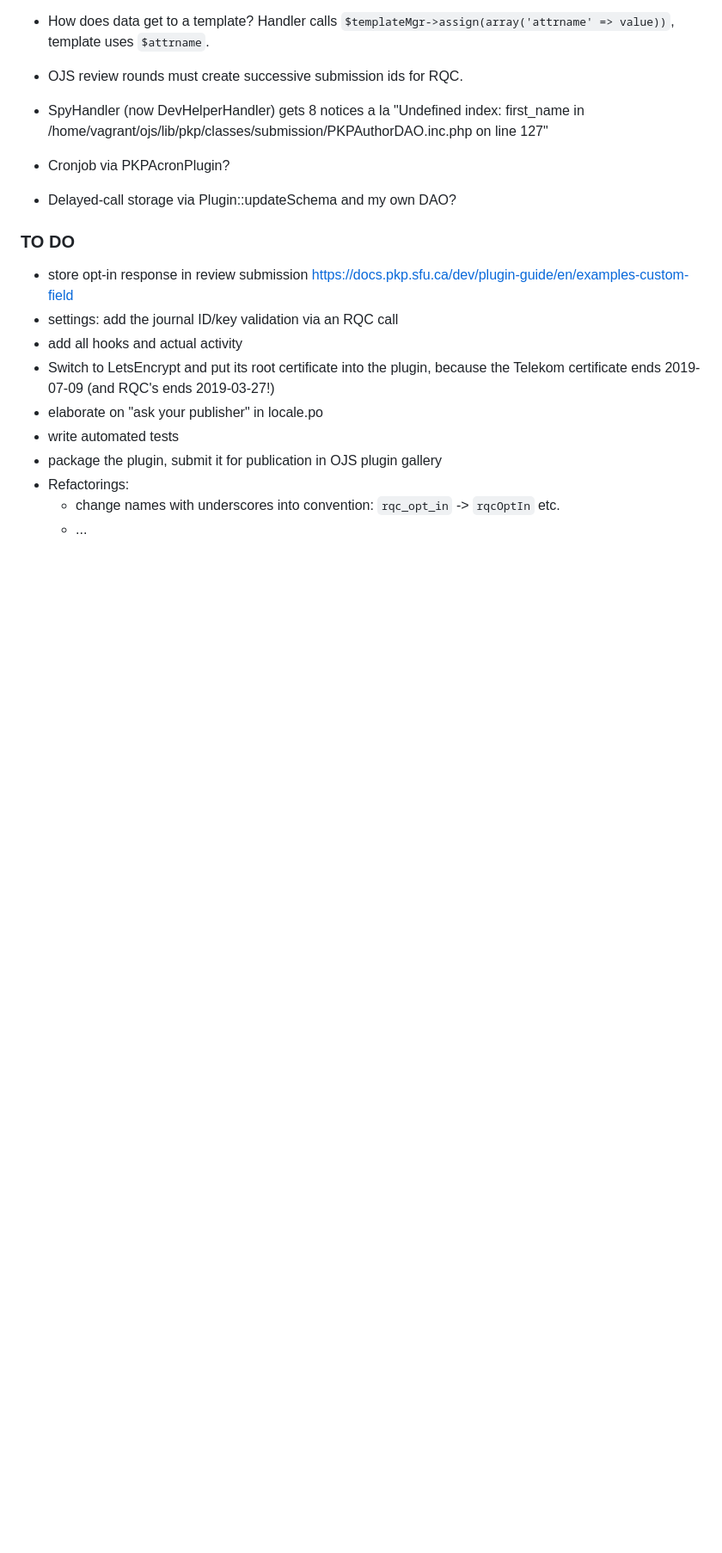
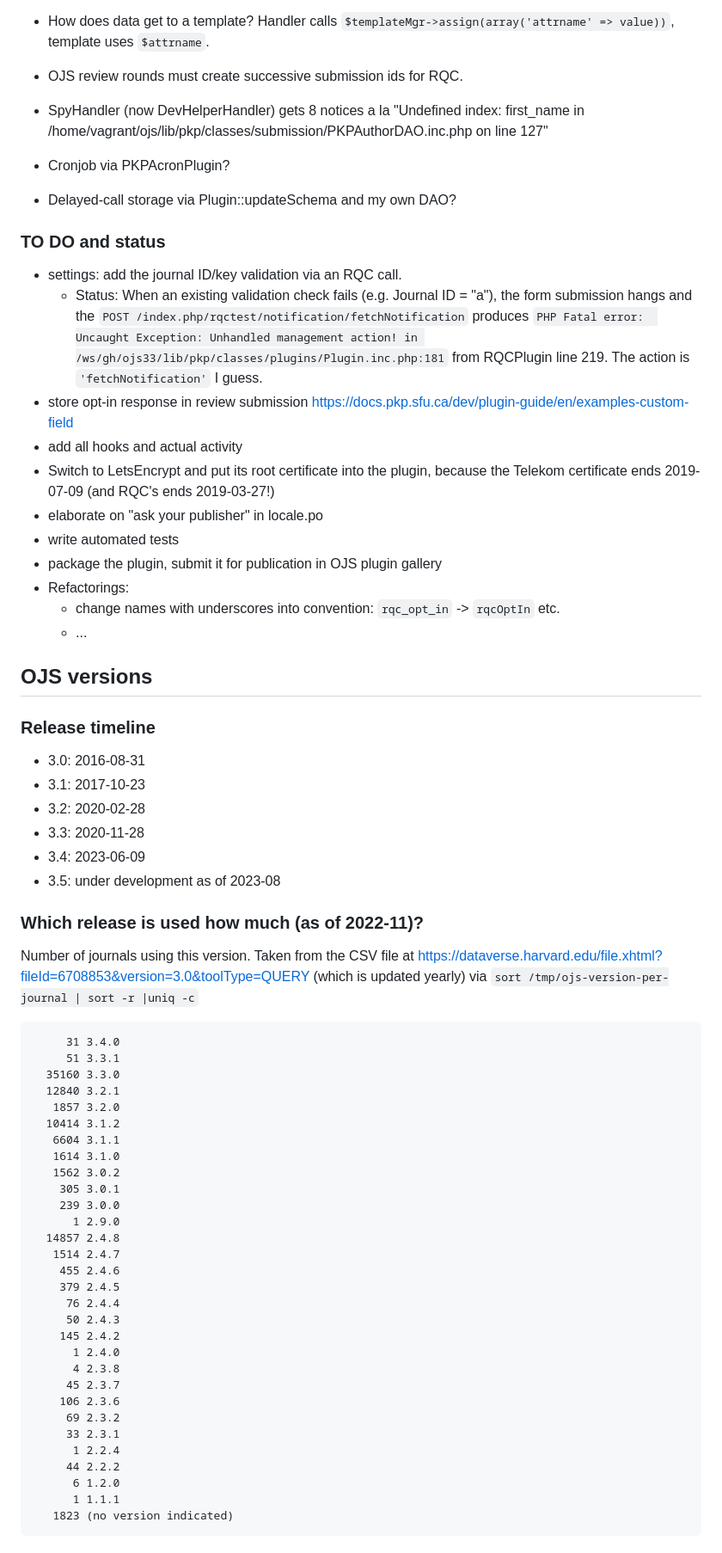
Before and after one commit to prechelt/ojs-rqcplugin, a Markdown page: devnotes.md, the part around the change printed below. Shown: that part at 86% size. Drawn GitHub-style; blank space fills up the shorter version.

Commit message:
devnotes.md: lots of additions and removals

````diff
--- a/devnotes.md
+++ b/devnotes.md
@@ -256,11 +174,16 @@ from `getAffectedTables`.
 - Delayed-call storage via Plugin::updateSchema and my own DAO?
 
 
-### TO DO
+### TO DO and status
 
+- settings: add the journal ID/key validation via an RQC call.
+  - Status: When an existing validation check fails (e.g. Journal ID = "a"),
+    the form submission hangs and the
+    `POST /index.php/rqctest/notification/fetchNotification` produces
+    `PHP Fatal error:  Uncaught Exception: Unhandled management action! in /ws/gh/ojs33/lib/pkp/classes/plugins/Plugin.inc.php:181`
+    from RQCPlugin line 219. The action is `'fetchNotification'` I guess.
 - store opt-in response in review submission
   https://docs.pkp.sfu.ca/dev/plugin-guide/en/examples-custom-field
-- settings: add the journal ID/key validation via an RQC call
 - add all hooks and actual activity
 - Switch to LetsEncrypt and put its root certificate into the plugin,
   because the Telekom certificate ends 2019-07-09
@@ -271,3 +194,56 @@ from `getAffectedTables`.
 - Refactorings:
     - change names with underscores into convention: `rqc_opt_in` -> `rqcOptIn` etc.
     - ...
+
+
+## OJS versions
+
+### Release timeline
+
+- 3.0: 2016-08-31
+- 3.1: 2017-10-23
+- 3.2: 2020-02-28
+- 3.3: 2020-11-28
+- 3.4: 2023-06-09
+- 3.5: under development as of 2023-08
+
+### Which release is used how much (as of 2022-11)?
+
+Number of journals using this version.
+Taken from the CSV file at
+https://dataverse.harvard.edu/file.xhtml?fileId=6708853&version=3.0&toolType=QUERY
+(which is updated yearly)
+via `sort /tmp/ojs-version-per-journal | sort -r |uniq -c`
+
+```
+     31 3.4.0
+     51 3.3.1
+  35160 3.3.0
+  12840 3.2.1
+   1857 3.2.0
+  10414 3.1.2
+   6604 3.1.1
+   1614 3.1.0
+   1562 3.0.2
+    305 3.0.1
+    239 3.0.0
+      1 2.9.0
+  14857 2.4.8
+   1514 2.4.7
+    455 2.4.6
+    379 2.4.5
+     76 2.4.4
+     50 2.4.3
+    145 2.4.2
+      1 2.4.0
+      4 2.3.8
+     45 2.3.7
+    106 2.3.6
+     69 2.3.2
+     33 2.3.1
+      1 2.2.4
+     44 2.2.2
+      6 1.2.0
+      1 1.1.1
+   1823 (no version indicated)
+```
````
Also changed, not shown: other parts of devnotes.md (+70 -152 lines).
